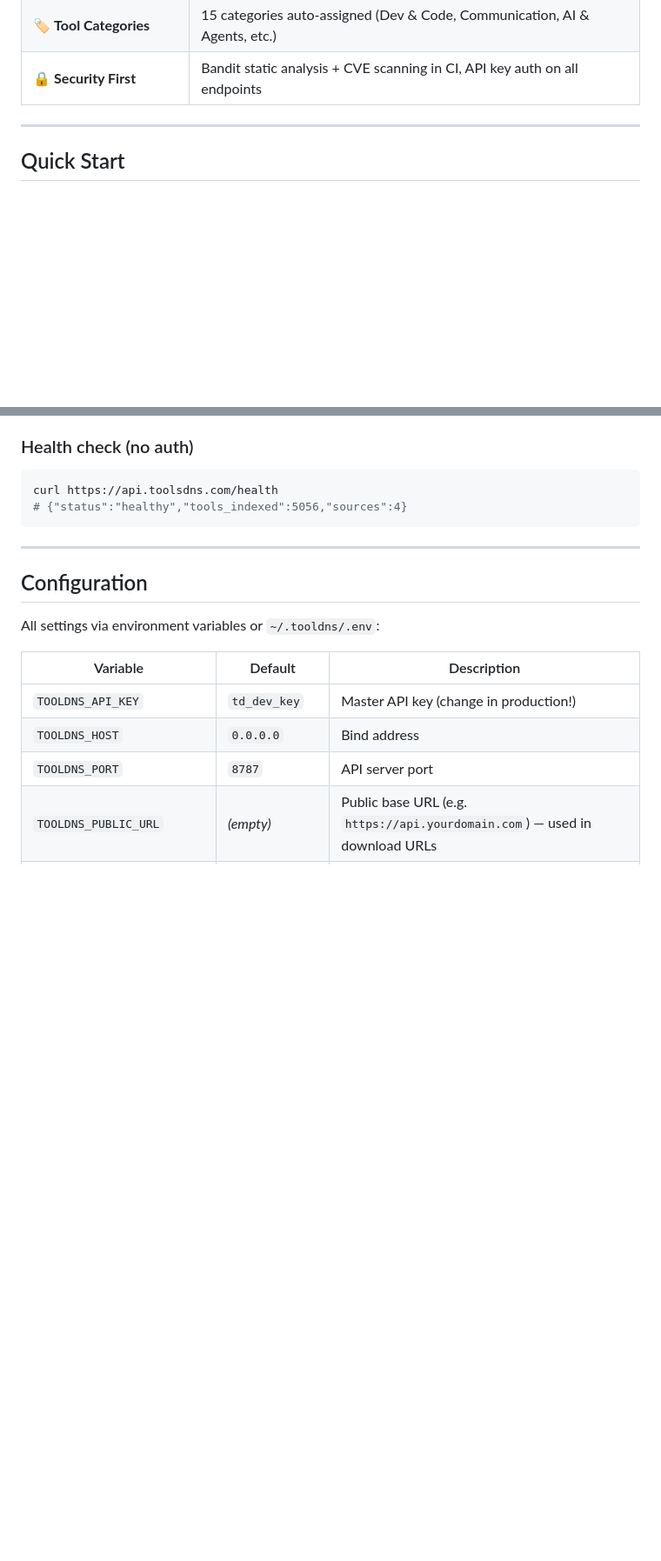
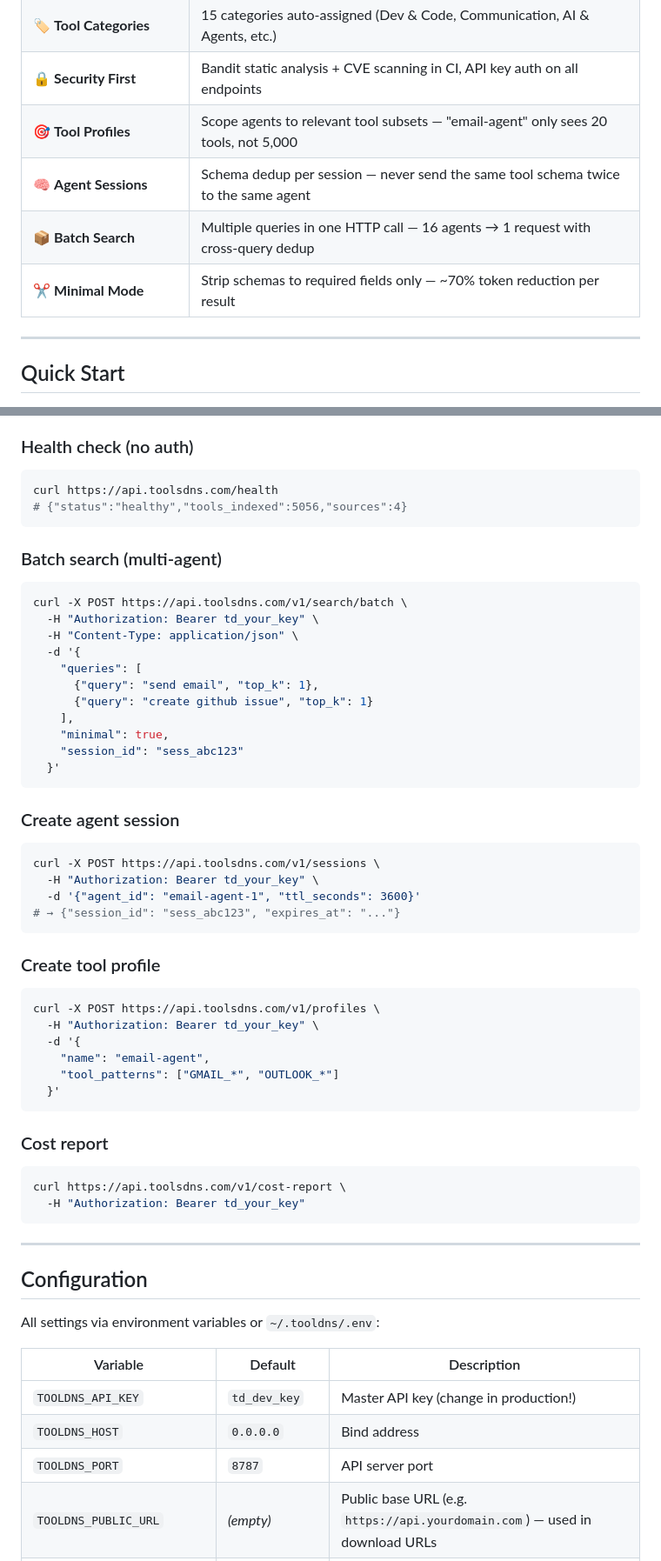
Before and after one commit to syedfahimdev/ToolsDNS, a Markdown page: README.md, 2 parts joined by grey strips. Shown at 87% size. Drawn GitHub-style; blank space fills up the shorter version.

````diff
--- a/README.md
+++ b/README.md
@@ -78,6 +78,10 @@ Loading 500 tool schemas into every LLM message is like making someone memorize
 | 🔄 **Hot Reload** | Edit `config.json` → tools re-index in ~1 second, no restart needed |
 | 🏷️ **Tool Categories** | 15 categories auto-assigned (Dev & Code, Communication, AI & Agents, etc.) |
 | 🔒 **Security First** | Bandit static analysis + CVE scanning in CI, API key auth on all endpoints |
+| 🎯 **Tool Profiles** | Scope agents to relevant tool subsets — "email-agent" only sees 20 tools, not 5,000 |
+| 🧠 **Agent Sessions** | Schema dedup per session — never send the same tool schema twice to the same agent |
+| 📦 **Batch Search** | Multiple queries in one HTTP call — 16 agents → 1 request with cross-query dedup |
+| ✂️ **Minimal Mode** | Strip schemas to required fields only — ~70% token reduction per result |
 
 ---
 
@@ -457,6 +615,49 @@ Tokens are issued by skill tools (e.g. `work_order_get_file`, `cea_report_get_fi
 ```bash
 curl https://api.toolsdns.com/health
 # {"status":"healthy","tools_indexed":5056,"sources":4}
+```
+
+### Batch search (multi-agent)
+
+```bash
+curl -X POST https://api.toolsdns.com/v1/search/batch \
+  -H "Authorization: Bearer td_your_key" \
+  -H "Content-Type: application/json" \
+  -d '{
+    "queries": [
+      {"query": "send email", "top_k": 1},
+      {"query": "create github issue", "top_k": 1}
+    ],
+    "minimal": true,
+    "session_id": "sess_abc123"
+  }'
+```
+
+### Create agent session
+
+```bash
+curl -X POST https://api.toolsdns.com/v1/sessions \
+  -H "Authorization: Bearer td_your_key" \
+  -d '{"agent_id": "email-agent-1", "ttl_seconds": 3600}'
+# → {"session_id": "sess_abc123", "expires_at": "..."}
+```
+
+### Create tool profile
+
+```bash
+curl -X POST https://api.toolsdns.com/v1/profiles \
+  -H "Authorization: Bearer td_your_key" \
+  -d '{
+    "name": "email-agent",
+    "tool_patterns": ["GMAIL_*", "OUTLOOK_*"]
+  }'
+```
+
+### Cost report
+
+```bash
+curl https://api.toolsdns.com/v1/cost-report \
+  -H "Authorization: Bearer td_your_key"
 ```
 
 ---
````
Also changed, not shown: other parts of README.md (+154 -0 lines).
